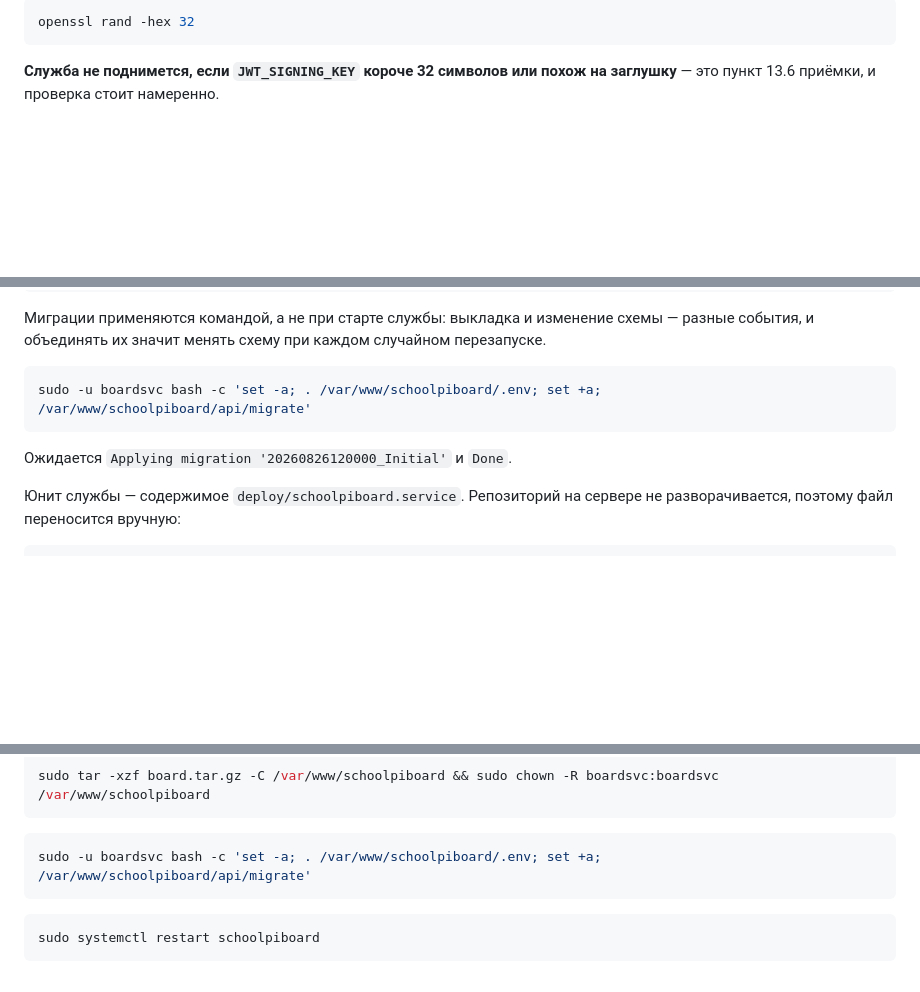
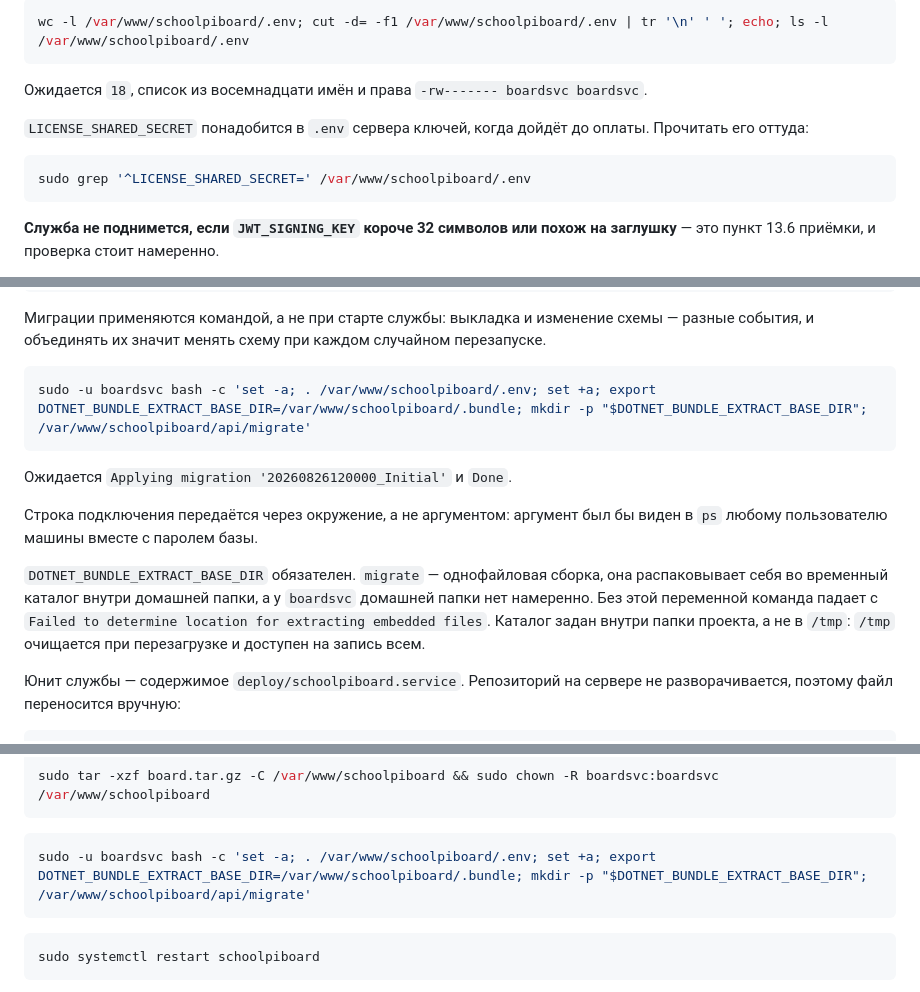
Before and after one commit to pootymoty/schoolpiboard_online, a Markdown page: DEPLOY.md, 3 parts joined by grey strips. Drawn GitHub-style; blank space fills up the shorter version.

````diff
--- a/DEPLOY.md
+++ b/DEPLOY.md
@@ -137,6 +183,15 @@ sudo chown boardsvc:boardsvc /var/www/schoolpiboard/.env && sudo chmod 600 /var/
 
 ```bash
-openssl rand -hex 32
+wc -l /var/www/schoolpiboard/.env; cut -d= -f1 /var/www/schoolpiboard/.env | tr '\n' ' '; echo; ls -l /var/www/schoolpiboard/.env
+```
+
+Ожидается `18`, список из восемнадцати имён и права `-rw------- boardsvc boardsvc`.
+
+`LICENSE_SHARED_SECRET` понадобится в `.env` сервера ключей, когда дойдёт до
+оплаты. Прочитать его оттуда:
+
+```bash
+sudo grep '^LICENSE_SHARED_SECRET=' /var/www/schoolpiboard/.env
 ```
 
 **Служба не поднимется, если `JWT_SIGNING_KEY` короче 32 символов или похож
@@ -176,10 +231,20 @@ sudo chown -R boardsvc:boardsvc /var/www/schoolpiboard
 случайном перезапуске.
 
 ```bash
-sudo -u boardsvc bash -c 'set -a; . /var/www/schoolpiboard/.env; set +a; /var/www/schoolpiboard/api/migrate'
+sudo -u boardsvc bash -c 'set -a; . /var/www/schoolpiboard/.env; set +a; export DOTNET_BUNDLE_EXTRACT_BASE_DIR=/var/www/schoolpiboard/.bundle; mkdir -p "$DOTNET_BUNDLE_EXTRACT_BASE_DIR"; /var/www/schoolpiboard/api/migrate'
 ```
 
 Ожидается `Applying migration '20260826120000_Initial'` и `Done`.
+
+Строка подключения передаётся через окружение, а не аргументом: аргумент был
+бы виден в `ps` любому пользователю машины вместе с паролем базы.
+
+`DOTNET_BUNDLE_EXTRACT_BASE_DIR` обязателен. `migrate` — однофайловая сборка,
+она распаковывает себя во временный каталог внутри домашней папки, а у
+`boardsvc` домашней папки нет намеренно. Без этой переменной команда падает
+с `Failed to determine location for extracting embedded files`. Каталог задан
+внутри папки проекта, а не в `/tmp`: `/tmp` очищается при перезагрузке и
+доступен на запись всем.
 
 Юнит службы — содержимое `deploy/schoolpiboard.service`. Репозиторий на
 сервере не разворачивается, поэтому файл переносится вручную:
@@ -280,7 +345,7 @@ sudo tar -xzf board.tar.gz -C /var/www/schoolpiboard && sudo chown -R boardsvc:b
 ```
 
 ```bash
-sudo -u boardsvc bash -c 'set -a; . /var/www/schoolpiboard/.env; set +a; /var/www/schoolpiboard/api/migrate'
+sudo -u boardsvc bash -c 'set -a; . /var/www/schoolpiboard/.env; set +a; export DOTNET_BUNDLE_EXTRACT_BASE_DIR=/var/www/schoolpiboard/.bundle; mkdir -p "$DOTNET_BUNDLE_EXTRACT_BASE_DIR"; /var/www/schoolpiboard/api/migrate'
 ```
 
 ```bash
````
Also changed, not shown: other parts of DEPLOY.md (+59 -13 lines).
